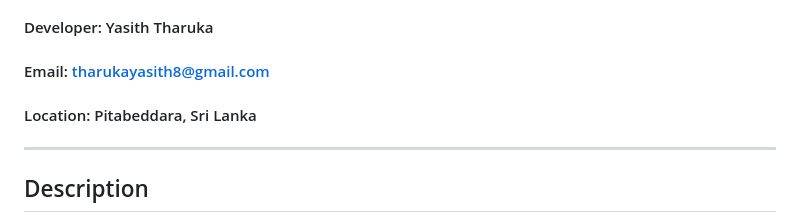
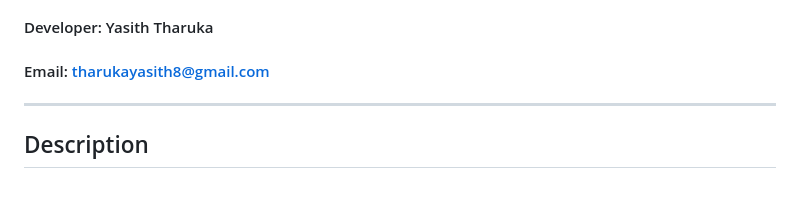
Before and after one commit to yasith-tharuka/CivicPulse, a Markdown page: README.md, the part around the change. Drawn GitHub-style; blank space fills up the shorter version.

Commit message:
Remove location from README
Removed location information from the README.

```diff
--- a/README.md
+++ b/README.md
@@ -3,7 +3,6 @@
 #### Video Demo: [https://youtu.be/OSHGc8cnW6U](https://youtu.be/OSHGc8cnW6U)
 #### Developer: Yasith Tharuka
 #### Email: tharukayasith8@gmail.com
-#### Location: Pitabeddara, Sri Lanka
 
 ---
 
```
